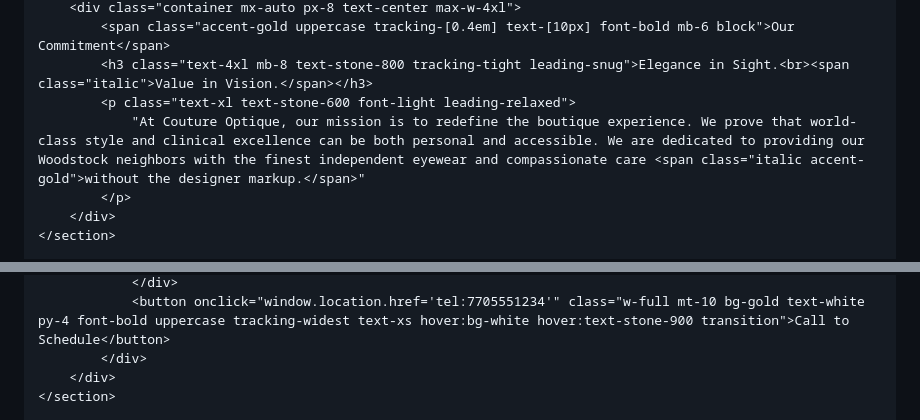
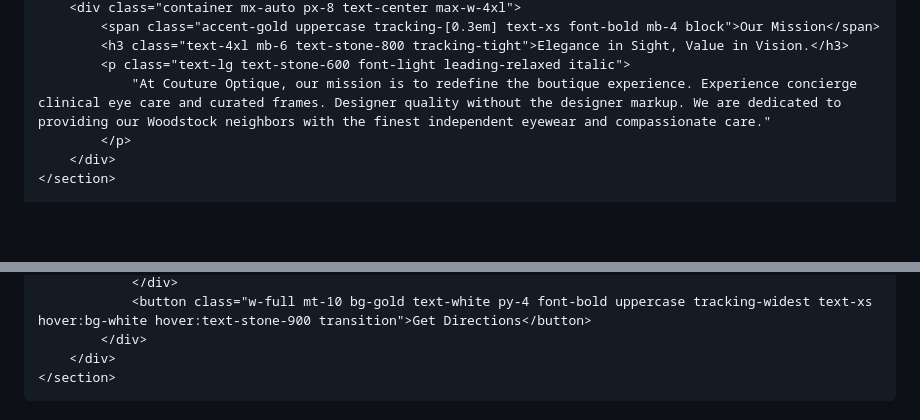
Before and after one commit to Vipervo1/Couture, a Markdown page: README.md, 2 parts joined by grey strips. Rendered like a GitHub page; blank space fills up the shorter version.

Commit message:
Refactor README.md for clarity and style updates

```diff
--- a/README.md
+++ b/README.md
@@ -68,8 +66,8 @@
         <div class="container mx-auto px-8 text-center max-w-4xl">
-            <span class="accent-gold uppercase tracking-[0.4em] text-[10px] font-bold mb-6 block">Our Commitment</span>
-            <h3 class="text-4xl mb-8 text-stone-800 tracking-tight leading-snug">Elegance in Sight.<br><span class="italic">Value in Vision.</span></h3>
-            <p class="text-xl text-stone-600 font-light leading-relaxed">
-                "At Couture Optique, our mission is to redefine the boutique experience. We prove that world-class style and clinical excellence can be both personal and accessible. We are dedicated to providing our Woodstock neighbors with the finest independent eyewear and compassionate care <span class="italic accent-gold">without the designer markup.</span>"
+            <span class="accent-gold uppercase tracking-[0.3em] text-xs font-bold mb-4 block">Our Mission</span>
+            <h3 class="text-4xl mb-6 text-stone-800 tracking-tight">Elegance in Sight, Value in Vision.</h3>
+            <p class="text-lg text-stone-600 font-light leading-relaxed italic">
+                "At Couture Optique, our mission is to redefine the boutique experience. Experience concierge clinical eye care and curated frames. Designer quality without the designer markup. We are dedicated to providing our Woodstock neighbors with the finest independent eyewear and compassionate care."
             </p>
         </div>
     </section>
@@ -150,5 +138,5 @@
                 </div>
-                <button onclick="window.location.href='tel:7705551234'" class="w-full mt-10 bg-gold text-white py-4 font-bold uppercase tracking-widest text-xs hover:bg-white hover:text-stone-900 transition">Call to Schedule</button>
+                <button class="w-full mt-10 bg-gold text-white py-4 font-bold uppercase tracking-widest text-xs hover:bg-white hover:text-stone-900 transition">Get Directions</button>
             </div>
         </div>
     </section>
```
Also changed, not shown: other parts of README.md (+35 -53 lines).
